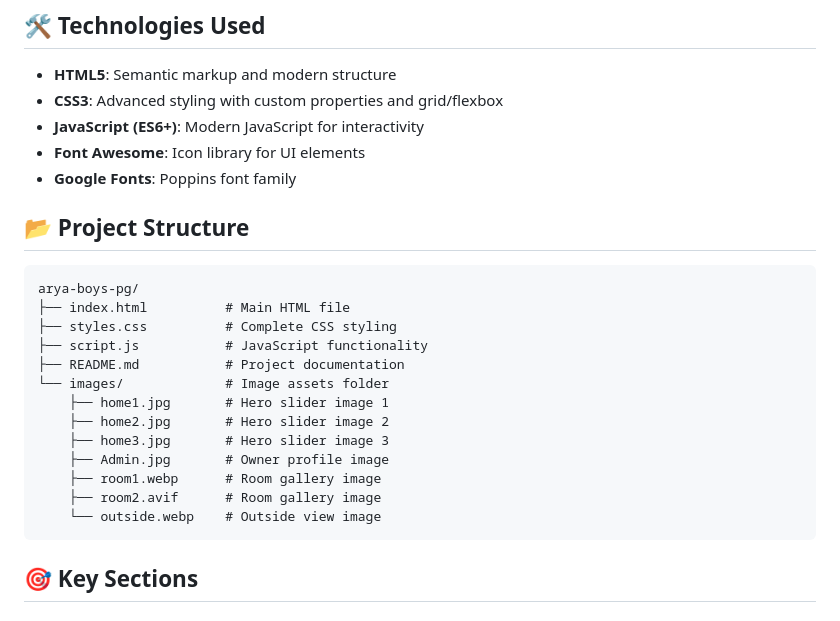
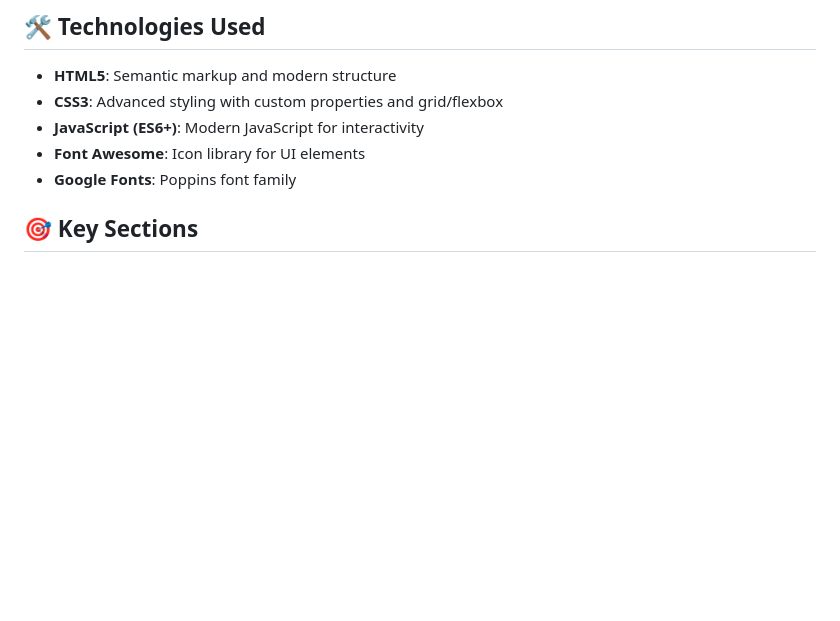
Before and after one commit to Saurabhtbj1201/arya-pg-and-hostels, a Markdown page: README.md, the part around one of its changes. Drawn GitHub-style; blank space fills up the shorter version.

````diff
--- a/README.md
+++ b/README.md
@@ -31,24 +31,6 @@ A modern, responsive website for Arya Boys PG/Hostel located near Galgotias Univ
 - **JavaScript (ES6+)**: Modern JavaScript for interactivity
 - **Font Awesome**: Icon library for UI elements
 - **Google Fonts**: Poppins font family
-
-## 📂 Project Structure
-
-```
-arya-boys-pg/
-├── index.html          # Main HTML file
-├── styles.css          # Complete CSS styling
-├── script.js           # JavaScript functionality
-├── README.md           # Project documentation
-└── images/             # Image assets folder
-    ├── home1.jpg       # Hero slider image 1
-    ├── home2.jpg       # Hero slider image 2
-    ├── home3.jpg       # Hero slider image 3
-    ├── Admin.jpg       # Owner profile image
-    ├── room1.webp      # Room gallery image
-    ├── room2.avif      # Room gallery image
-    └── outside.webp    # Outside view image
-```
 
 ## 🎯 Key Sections
 
````
Also changed, not shown: other parts of README.md (+1 -90 lines).
